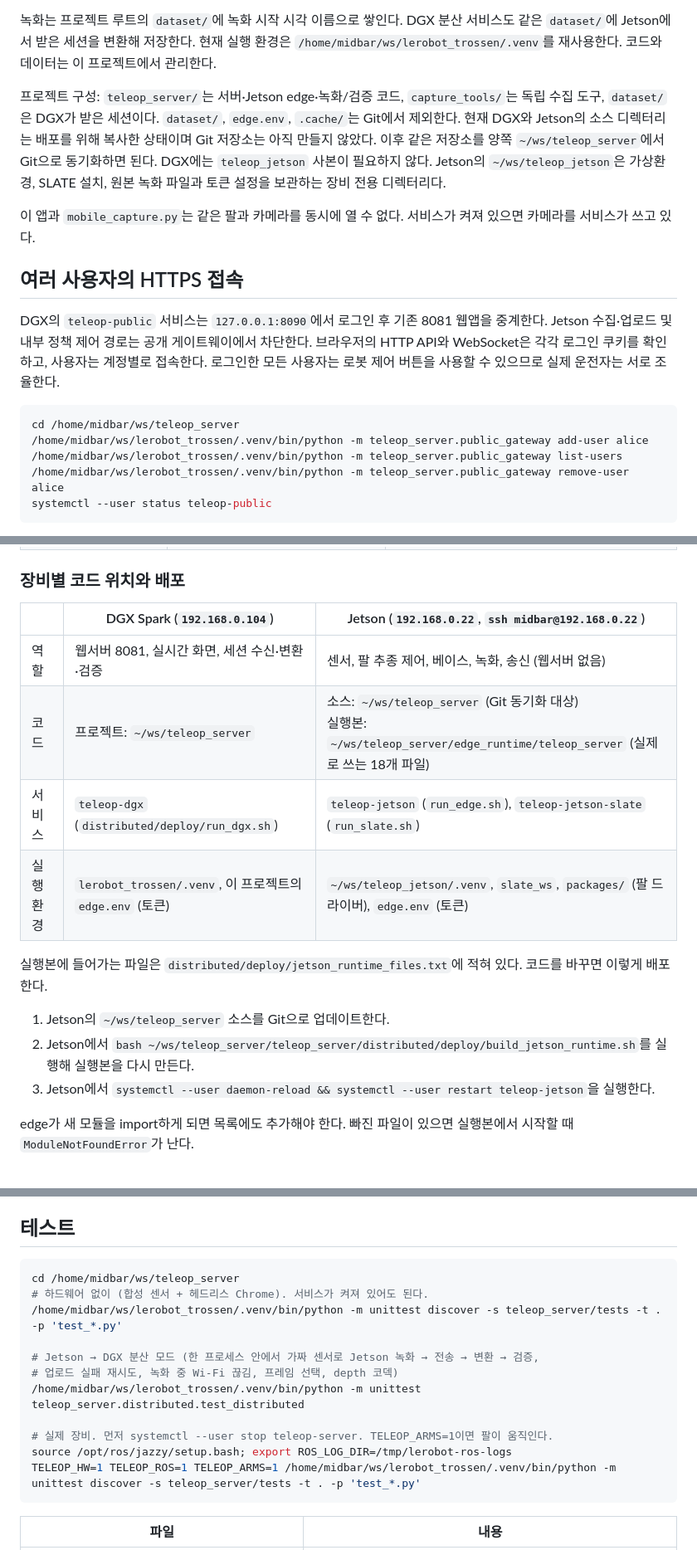
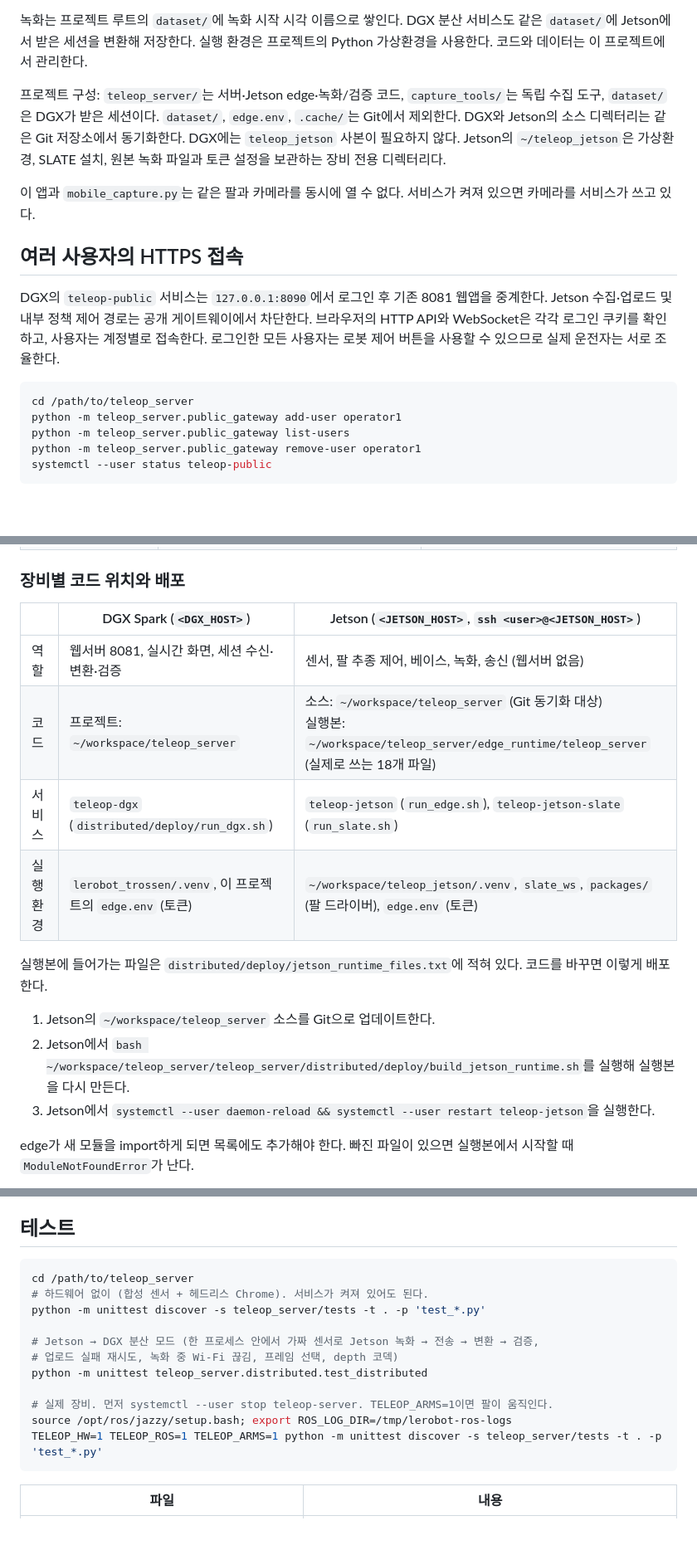
Before and after one commit to orothy579/teleop_server, a Markdown page: README.md, 3 parts joined by grey strips. Shown at 83% size. Rendered like a GitHub page; blank space fills up the shorter version.

````diff
--- a/README.md
+++ b/README.md
@@ -13,13 +13,12 @@
 
 녹화는 프로젝트 루트의 `dataset/`에 녹화 시작 시각 이름으로 쌓인다.
 DGX 분산 서비스도 같은 `dataset/`에 Jetson에서 받은 세션을 변환해 저장한다.
-현재 실행 환경은 `/home/midbar/ws/lerobot_trossen/.venv`를 재사용한다. 코드와 데이터는 이 프로젝트에서 관리한다.
+실행 환경은 프로젝트의 Python 가상환경을 사용한다. 코드와 데이터는 이 프로젝트에서 관리한다.
 
 프로젝트 구성: `teleop_server/`는 서버·Jetson edge·녹화/검증 코드, `capture_tools/`는 독립 수집 도구,
 `dataset/`은 DGX가 받은 세션이다. `dataset/`, `edge.env`, `.cache/`는 Git에서 제외한다.
-현재 DGX와 Jetson의 소스 디렉터리는 배포를 위해 복사한 상태이며 Git 저장소는 아직 만들지 않았다.
-이후 같은 저장소를 양쪽 `~/ws/teleop_server`에서 Git으로 동기화하면 된다.
-DGX에는 `teleop_jetson` 사본이 필요하지 않다. Jetson의 `~/ws/teleop_jetson`은
+DGX와 Jetson의 소스 디렉터리는 같은 Git 저장소에서 동기화한다.
+DGX에는 `teleop_jetson` 사본이 필요하지 않다. Jetson의 `~/teleop_jetson`은
 가상환경, SLATE 설치, 원본 녹화 파일과 토큰 설정을 보관하는 장비 전용 디렉터리다.
 
 이 앱과 `mobile_capture.py`는 같은 팔과 카메라를 동시에 열 수 없다. 서비스가 켜져 있으면 카메라를 서비스가 쓰고 있다.
@@ -32,10 +31,10 @@ HTTP API와 WebSocket은 각각 로그인 쿠키를 확인하고, 사용자는
 로그인한 모든 사용자는 로봇 제어 버튼을 사용할 수 있으므로 실제 운전자는 서로 조율한다.
 
 ```bash
-cd /home/midbar/ws/teleop_server
-/home/midbar/ws/lerobot_trossen/.venv/bin/python -m teleop_server.public_gateway add-user alice
-/home/midbar/ws/lerobot_trossen/.venv/bin/python -m teleop_server.public_gateway list-users
-/home/midbar/ws/lerobot_trossen/.venv/bin/python -m teleop_server.public_gateway remove-user alice
+cd /path/to/teleop_server
+python -m teleop_server.public_gateway add-user operator1
+python -m teleop_server.public_gateway list-users
+python -m teleop_server.public_gateway remove-user operator1
 systemctl --user status teleop-public
 ```
 
@@ -375,17 +374,17 @@ iw dev wlP1p1s0 get power_save   # DGX는 wlP9s9
 
 ### 장비별 코드 위치와 배포
 
-| | DGX Spark (`192.168.0.104`) | Jetson (`192.168.0.22`, `ssh midbar@192.168.0.22`) |
+| | DGX Spark (`<DGX_HOST>`) | Jetson (`<JETSON_HOST>`, `ssh <user>@<JETSON_HOST>`) |
 |---|---|---|
 | 역할 | 웹서버 8081, 실시간 화면, 세션 수신·변환·검증 | 센서, 팔 추종 제어, 베이스, 녹화, 송신 (웹서버 없음) |
-| 코드 | 프로젝트: `~/ws/teleop_server` | 소스: `~/ws/teleop_server` (Git 동기화 대상)<br>실행본: `~/ws/teleop_server/edge_runtime/teleop_server` (실제로 쓰는 18개 파일) |
+| 코드 | 프로젝트: `~/workspace/teleop_server` | 소스: `~/workspace/teleop_server` (Git 동기화 대상)<br>실행본: `~/workspace/teleop_server/edge_runtime/teleop_server` (실제로 쓰는 18개 파일) |
 | 서비스 | `teleop-dgx` (`distributed/deploy/run_dgx.sh`) | `teleop-jetson` (`run_edge.sh`), `teleop-jetson-slate` (`run_slate.sh`) |
-| 실행 환경 | `lerobot_trossen/.venv`, 이 프로젝트의 `edge.env` (토큰) | `~/ws/teleop_jetson/.venv`, `slate_ws`, `packages/` (팔 드라이버), `edge.env` (토큰) |
+| 실행 환경 | `lerobot_trossen/.venv`, 이 프로젝트의 `edge.env` (토큰) | `~/workspace/teleop_jetson/.venv`, `slate_ws`, `packages/` (팔 드라이버), `edge.env` (토큰) |
 
 실행본에 들어가는 파일은 `distributed/deploy/jetson_runtime_files.txt`에 적혀 있다. 코드를 바꾸면 이렇게 배포한다.
 
-1. Jetson의 `~/ws/teleop_server` 소스를 Git으로 업데이트한다.
-2. Jetson에서 `bash ~/ws/teleop_server/teleop_server/distributed/deploy/build_jetson_runtime.sh`를 실행해 실행본을 다시 만든다.
+1. Jetson의 `~/workspace/teleop_server` 소스를 Git으로 업데이트한다.
+2. Jetson에서 `bash ~/workspace/teleop_server/teleop_server/distributed/deploy/build_jetson_runtime.sh`를 실행해 실행본을 다시 만든다.
 3. Jetson에서 `systemctl --user daemon-reload && systemctl --user restart teleop-jetson`을 실행한다.
 
 edge가 새 모듈을 import하게 되면 목록에도 추가해야 한다. 빠진 파일이 있으면 실행본에서 시작할 때 `ModuleNotFoundError`가 난다.
@@ -440,17 +439,17 @@ dataset/<session>/          세션 이름 = Jetson 녹화 시작 시각 (KST)
 ## 테스트
 
 ```bash
-cd /home/midbar/ws/teleop_server
+cd /path/to/teleop_server
 # 하드웨어 없이 (합성 센서 + 헤드리스 Chrome). 서비스가 켜져 있어도 된다.
-/home/midbar/ws/lerobot_trossen/.venv/bin/python -m unittest discover -s teleop_server/tests -t . -p 'test_*.py'
+python -m unittest discover -s teleop_server/tests -t . -p 'test_*.py'
 
 # Jetson → DGX 분산 모드 (한 프로세스 안에서 가짜 센서로 Jetson 녹화 → 전송 → 변환 → 검증,
 # 업로드 실패 재시도, 녹화 중 Wi-Fi 끊김, 프레임 선택, depth 코덱)
-/home/midbar/ws/lerobot_trossen/.venv/bin/python -m unittest teleop_server.distributed.test_distributed
+python -m unittest teleop_server.distributed.test_distributed
 
 # 실제 장비. 먼저 systemctl --user stop teleop-server. TELEOP_ARMS=1이면 팔이 움직인다.
 source /opt/ros/jazzy/setup.bash; export ROS_LOG_DIR=/tmp/lerobot-ros-logs
-TELEOP_HW=1 TELEOP_ROS=1 TELEOP_ARMS=1 /home/midbar/ws/lerobot_trossen/.venv/bin/python -m unittest discover -s teleop_server/tests -t . -p 'test_*.py'
+TELEOP_HW=1 TELEOP_ROS=1 TELEOP_ARMS=1 python -m unittest discover -s teleop_server/tests -t . -p 'test_*.py'
 ```
 
 | 파일 | 내용 |
````
Also changed, not shown: other parts of README.md (+10 -13 lines).
